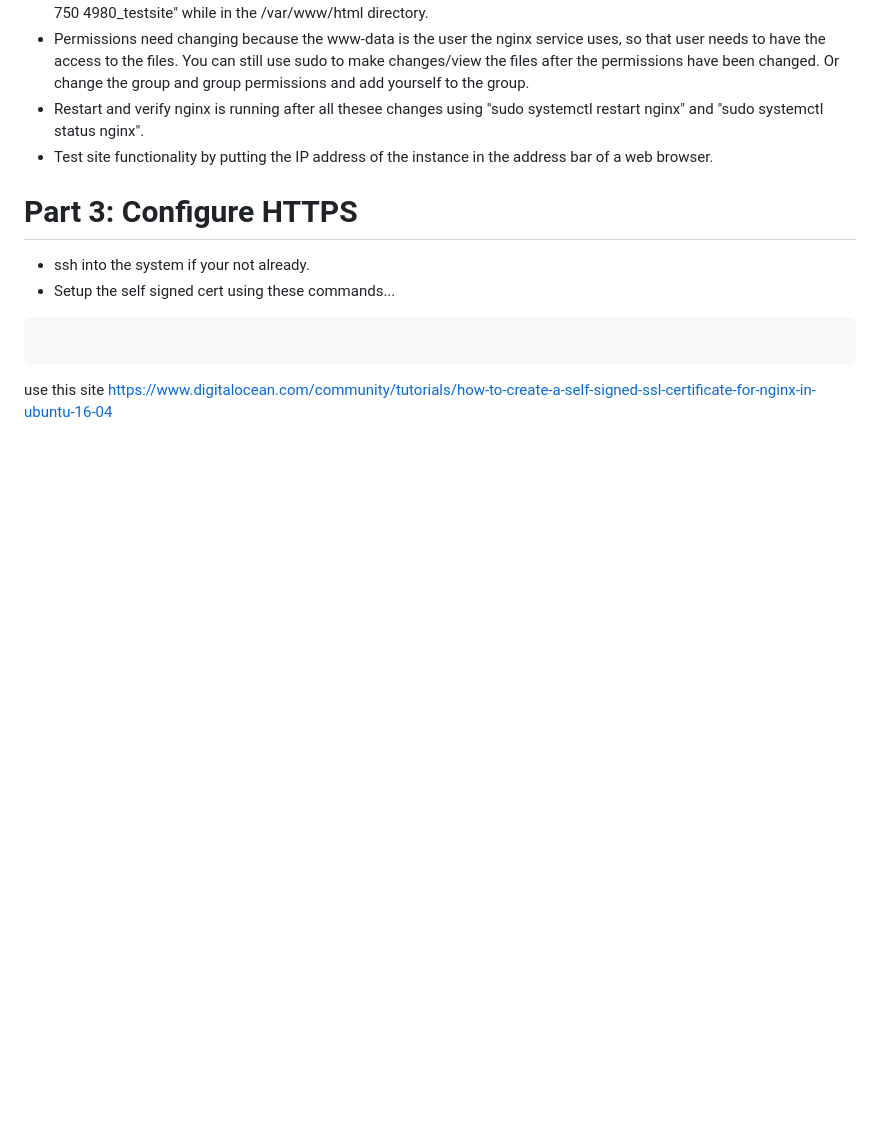
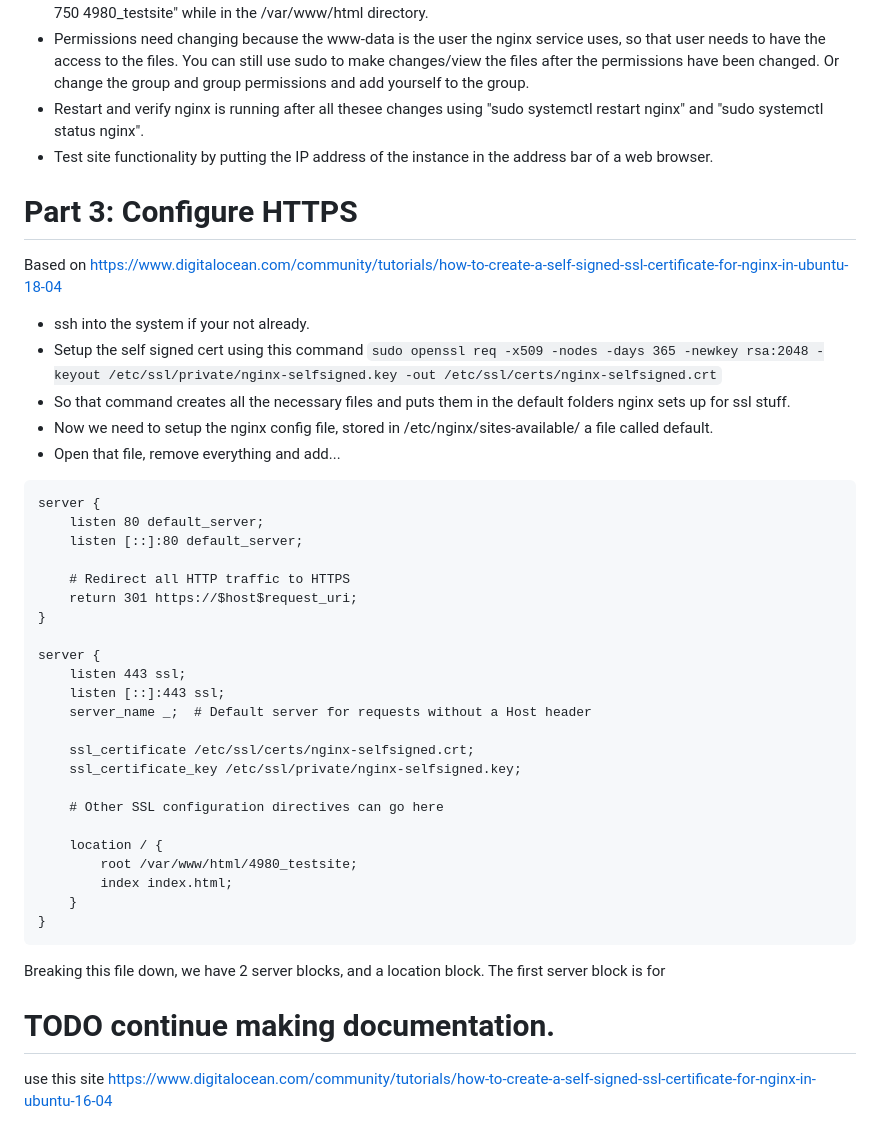
Before and after one commit to thornburyjac/4980PrototypeSite, a Markdown page: README.md, the part around the change printed below. Drawn GitHub-style; blank space fills up the shorter version.

````diff
--- a/README.md
+++ b/README.md
@@ -49,10 +49,42 @@
 - Test site functionality by putting the IP address of the instance in the address bar of a web browser.
 
 # Part 3: Configure HTTPS
+
+Based on https://www.digitalocean.com/community/tutorials/how-to-create-a-self-signed-ssl-certificate-for-nginx-in-ubuntu-18-04
+
 - ssh into the system if your not already.
-- Setup the self signed cert using these commands...
+- Setup the self signed cert using this command `sudo openssl req -x509 -nodes -days 365 -newkey rsa:2048 -keyout /etc/ssl/private/nginx-selfsigned.key -out /etc/ssl/certs/nginx-selfsigned.crt`
+- So that command creates all the necessary files and puts them in the default folders nginx sets up for ssl stuff.
+- Now we need to setup the nginx config file, stored in /etc/nginx/sites-available/ a file called default.
+- Open that file, remove everything and add...
 
 ```text
+server {
+    listen 80 default_server;
+    listen [::]:80 default_server;
+
+    # Redirect all HTTP traffic to HTTPS
+    return 301 https://$host$request_uri;
+}
+
+server {
+    listen 443 ssl;
+    listen [::]:443 ssl;
+    server_name _;  # Default server for requests without a Host header
+
+    ssl_certificate /etc/ssl/certs/nginx-selfsigned.crt;
+    ssl_certificate_key /etc/ssl/private/nginx-selfsigned.key;
+
+    # Other SSL configuration directives can go here
+
+    location / {
+        root /var/www/html/4980_testsite;
+        index index.html;
+    }
+}
 ```
+Breaking this file down, we have 2 server blocks, and a location block. The first server block is for
+
+# TODO continue making documentation.
 
 use this site https://www.digitalocean.com/community/tutorials/how-to-create-a-self-signed-ssl-certificate-for-nginx-in-ubuntu-16-04
````
Also changed, not shown: other parts of README.md (+2 -2 lines).
